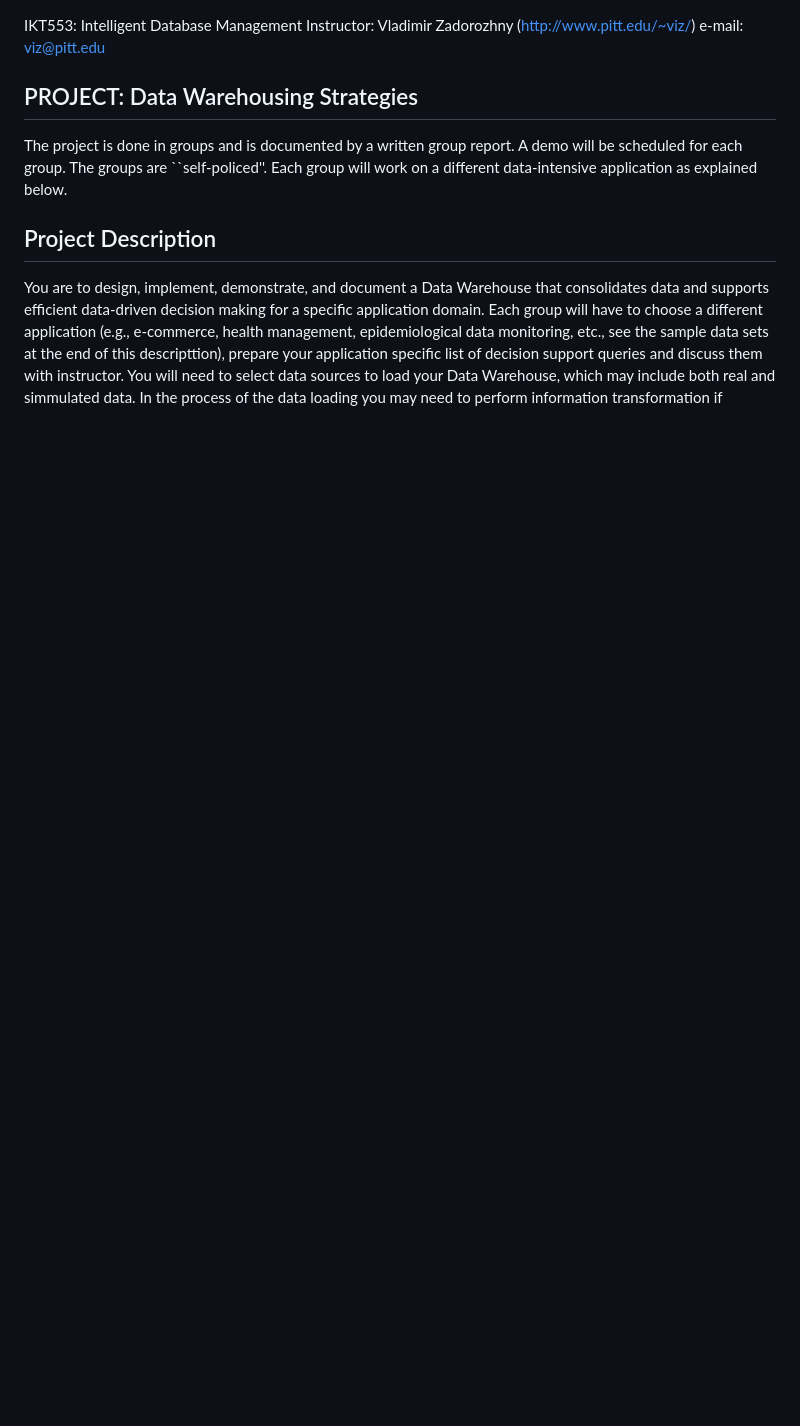
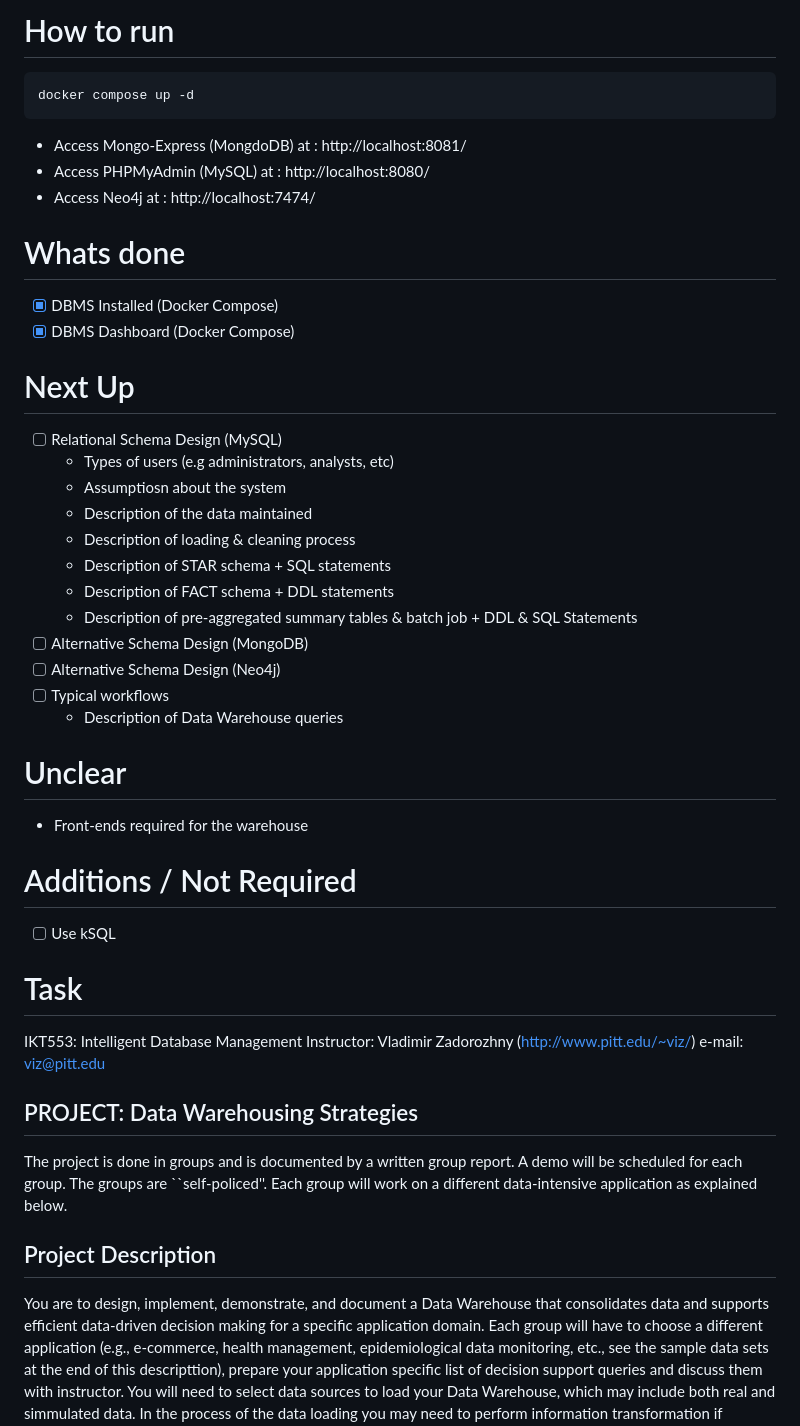
Before and after one commit to TorjeMar/nba-data-warehouse, a Markdown page: README.md, the part around the change. GitHub-like rendering; blank space fills up the shorter version.

````diff
--- a/README.md
+++ b/README.md
@@ -1,3 +1,39 @@
+# How to run
+```
+docker compose up -d
+```
+- Access Mongo-Express (MongdoDB) at : http://localhost:8081/
+- Access PHPMyAdmin (MySQL) at : http://localhost:8080/
+- Access Neo4j at : http://localhost:7474/
+
+# Whats done
+- [x] DBMS Installed (Docker Compose)
+- [x] DBMS Dashboard (Docker Compose)
+
+# Next Up
+- [ ] Relational Schema Design (MySQL)
+    - Types of users (e.g administrators, analysts, etc)
+    - Assumptiosn about the system
+    - Description of the data maintained
+    - Description of loading & cleaning process
+    - Description of STAR schema + SQL statements
+    - Description of FACT schema + DDL statements
+    - Description of pre-aggregated summary tables & batch job + DDL & SQL Statements
+- [ ] Alternative Schema Design (MongoDB)
+- [ ] Alternative Schema Design (Neo4j)
+- [ ] Typical workflows
+    - Description of Data Warehouse queries
+
+
+
+# Unclear
+- Front-ends required for the warehouse
+
+# Additions / Not Required
+- [ ] Use kSQL
+
+# Task
+
 IKT553: Intelligent Database Management
 Instructor:  Vladimir Zadorozhny (http://www.pitt.edu/~viz/)
 e-mail: viz@pitt.edu
````
